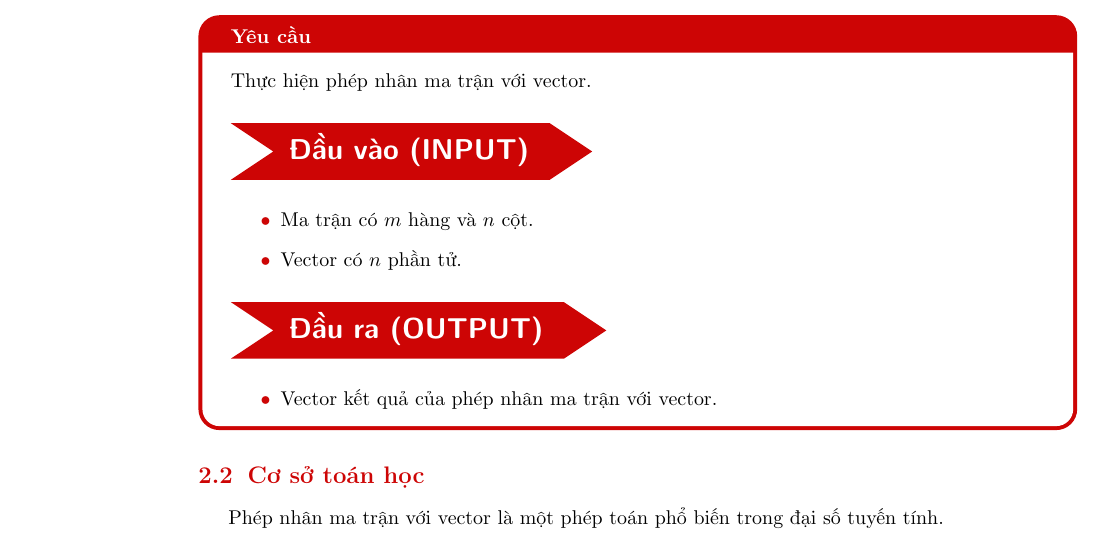
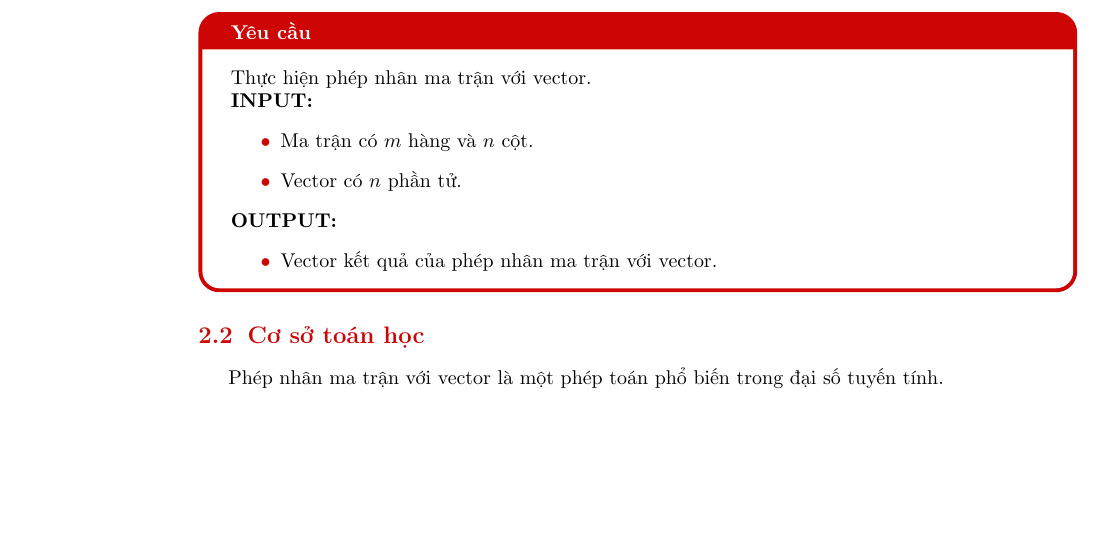
Before and after one commit to hust20206205/latex_TTSS, a LaTeX document (main.tex, which reads contents/thuc_hanh_chung.tex): part of page 10 of 16 before the commit and part of page 10 of 17 after it, cut so that both start at the same text, the shorter picture padded with empty space. Compiled offline with pdfLaTeX.

Commit message:
2023_11_28_00_27_33_571526

```diff
--- a/contents/thuc_hanh_chung.tex
+++ b/contents/thuc_hanh_chung.tex
@@ -6,35 +6,20 @@
 
 
 
-
-%%%%%%%%%%%%%%%%%%%%%%%%%%%%%%%%%%%%%%%!
 \begin{block}{Yêu cầu}
 Thực hiện phép nhân ma trận với vector.
 
-
-
-
-% Thực hiện phép nhân ma trận với vector bằng cách sử dụng chương trình Python. Đầu vào của bạn bao gồm một ma trận \(A\) kích thước \(m \times n\) và một vector \(v\) kích thước \(n\). Kết quả của phép nhân là một vector \(u\) kích thước \(m\).
-
-\section*{Đầu vào (INPUT)}
-
+\textbf{INPUT:}
 \begin{itemize}
-    \item Ma trận  có \(m\) hàng và \(n\) cột.
-    \item Vector   có \(n\) phần tử.
+\item Ma trận  có \(m\) hàng và \(n\) cột.
+\item Vector   có \(n\) phần tử.
 \end{itemize}
 
-\section*{Đầu ra (OUTPUT)}
-
+\textbf{OUTPUT:}
 \begin{itemize}
-    \item Vector  kết quả của phép nhân ma trận  với vector.
+\item Vector  kết quả của phép nhân ma trận  với vector.
 \end{itemize}
-
-
-
 \end{block}
-
-
-
 
 \subsection{Cơ sở toán học}
 Phép nhân ma trận với vector là một phép toán phổ biến trong đại số tuyến tính.
```
Also changed, not shown: contents/thuc_hanh_nhom.tex (+1 -0 lines), main.pdf, contents/thuc_hanh_chung.tex (18 more changed lines).
